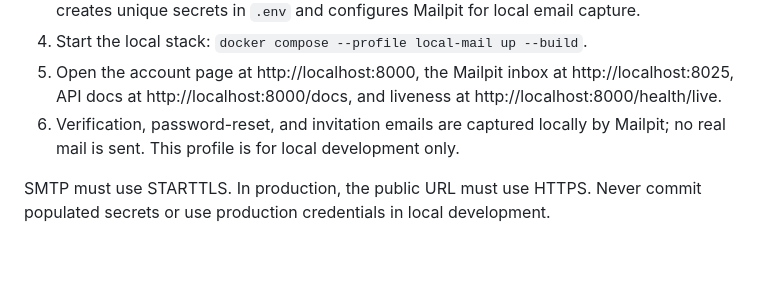
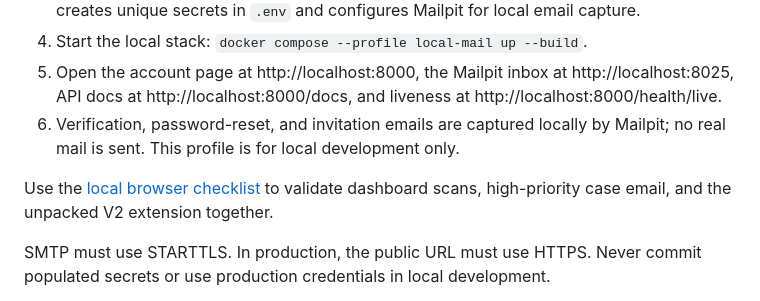
Before and after one commit to hyper1-afk/SecureLinkApp, a Markdown page: v2/README.md, the part around the change. Drawn GitHub-style; blank space fills up the shorter version.

Commit message:
Document V2 local browser smoke test

```diff
--- a/v2/README.md
+++ b/v2/README.md
@@ -28,6 +28,8 @@ SecureLink 2.0 is an evidence-first security operations platform developed separ
 5. Open the account page at http://localhost:8000, the Mailpit inbox at http://localhost:8025, API docs at http://localhost:8000/docs, and liveness at http://localhost:8000/health/live.
 6. Verification, password-reset, and invitation emails are captured locally by Mailpit; no real mail is sent. This profile is for local development only.
 
+Use the [local browser checklist](docs/LOCAL-TEST-CHECKLIST.md) to validate dashboard scans, high-priority case email, and the unpacked V2 extension together.
+
 SMTP must use STARTTLS. In production, the public URL must use HTTPS. Never commit populated secrets or use production credentials in local development.
 
 The dashboard connects passive URL hygiene checks, domain verification, scan history, and the evidence-backed case lifecycle. High/critical URL indicators open audited cases automatically; both extension clients can submit explicit manual reviews to the same tenant-scoped scan and evidence pipeline. Verified owners/admins can receive these priority alerts by email, with a per-member preference and durable retrying outbox; messages include only the hostname and a dashboard link, never the submitted path or query. This deterministic triage is not a threat verdict. The V2 action is opt-in and does not replace the existing automatic scanner. V2 does not yet schedule domain monitoring or automate investigations. Domain ownership verification performs only a bounded DNS TXT lookup; verifying ownership does not authorize arbitrary scanning and does not prove that resolved IP addresses are public. Any future collector must revalidate DNS answers and reject private/reserved IPs at execution time. Active URL fetching, third-party reputation checks, and automated response playbooks are not implemented; see [URL scan safety](docs/URL-SCAN-SAFETY.md).
```
Also changed, not shown: v2/docs/LOCAL-TEST-CHECKLIST.md (added, +32 -0 lines).
